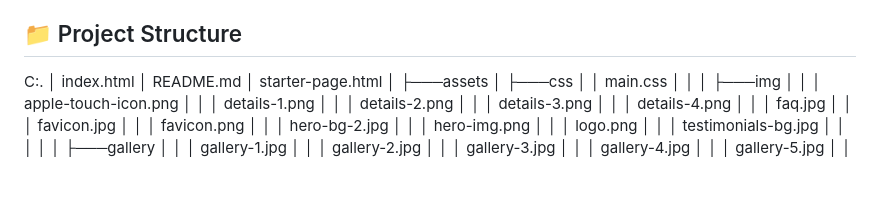
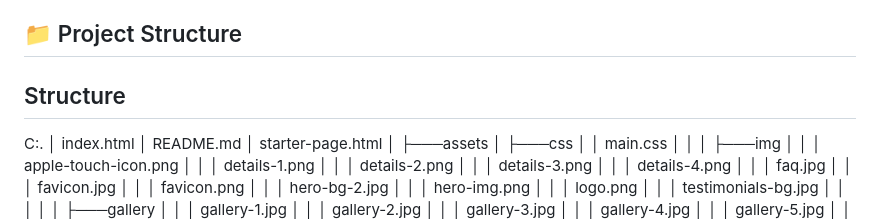
Before and after one commit to Ezekwechibuikem/CSAS, a Markdown page: README.md, the part around the change. Rendered like a GitHub page; blank space fills up the shorter version.

Commit message:
Another read me update

```diff
--- a/README.md
+++ b/README.md
@@ -46,7 +46,7 @@ This project was developed by a dedicated team of four developers who specialize
 - **Git & GitHub**
 
 ## 📁 Project Structure
-
+## Structure
 C:.
 │   index.html
 │   README.md
```
